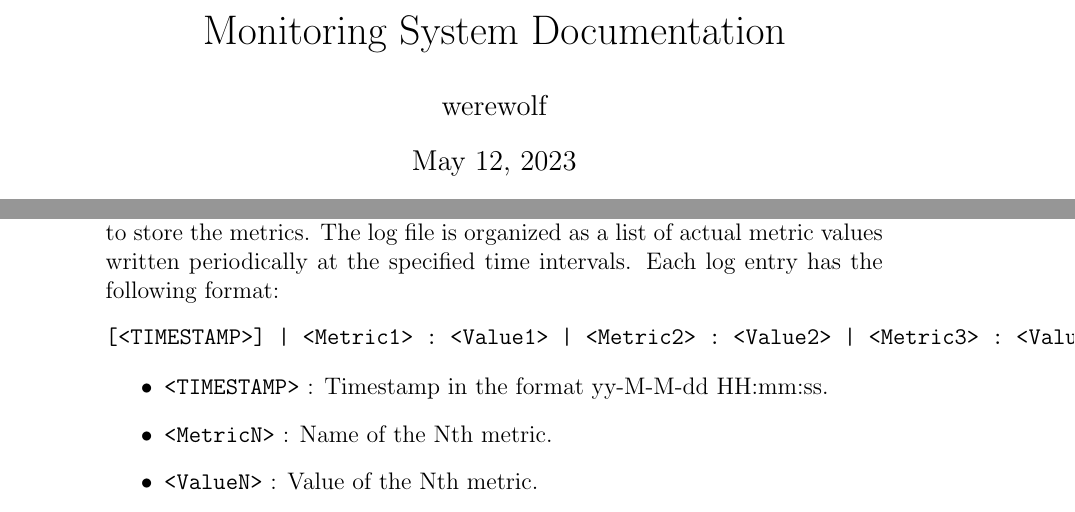
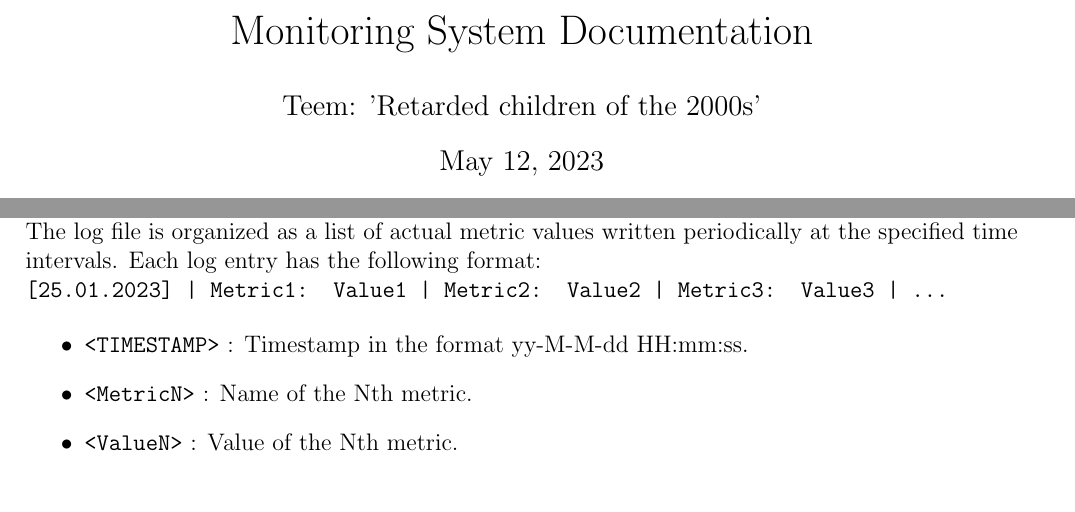
Before and after one commit to Astrodynamic/MonitoringSystem, a LaTeX paper (docs/doc.tex): two parts of pages 1 and 4 of 6 before the commit and two parts of pages 1 and 3 of 5 after it, joined at a grey line, cut so that both start at the same text. Compiled offline with pdfLaTeX.

Commit message:
change tex documentation

```diff
--- a/docs/doc.tex
+++ b/docs/doc.tex
@@ -1,8 +1,12 @@
-\documentclass[12pt, letterpaper]{article}
+\documentclass[12pt, a4paper]{article}
 \usepackage[utf8]{inputenc}
+\usepackage[unicode, pdftex]{hyperref}
+\usepackage[a4paper, left=2.5cm, right=1cm, top=1cm, bottom=1.5cm]{geometry}
+
+\hypersetup{hidelinks}
 
 \title{Monitoring System Documentation}
-\author{werewolf}
+\author{Teem: 'Retarded children of the 2000s'}
 \date{\today}
 
 \begin{document}
@@ -68,9 +74,9 @@ The Monitoring System follows the MVC pattern to separate business logic from vi
 
 \subsection{Logging and Metrics}
 Instead of using a database, the Monitoring System utilizes a single log file to store the metrics. The log file is organized as a list of actual metric values written periodically at the specified time intervals. Each log entry has the following format:
-\begin{verbatim}
-[<TIMESTAMP>] | <Metric1> : <Value1> | <Metric2> : <Value2> | <Metric3> : <Value3> | ...
-\end{verbatim}
+
+\noindent\texttt{[25.01.2023] | Metric1: Value1 | Metric2: Value2 | Metric3: Value3 | ...}
+
 \begin{itemize}
     \item \texttt{<TIMESTAMP>} : Timestamp in the format yy-M-M-dd HH:mm:ss.
     \item \texttt{<MetricN>} : Name of the Nth metric.
```
Also changed, not shown: docs/doc.tex (6 more changed lines).
